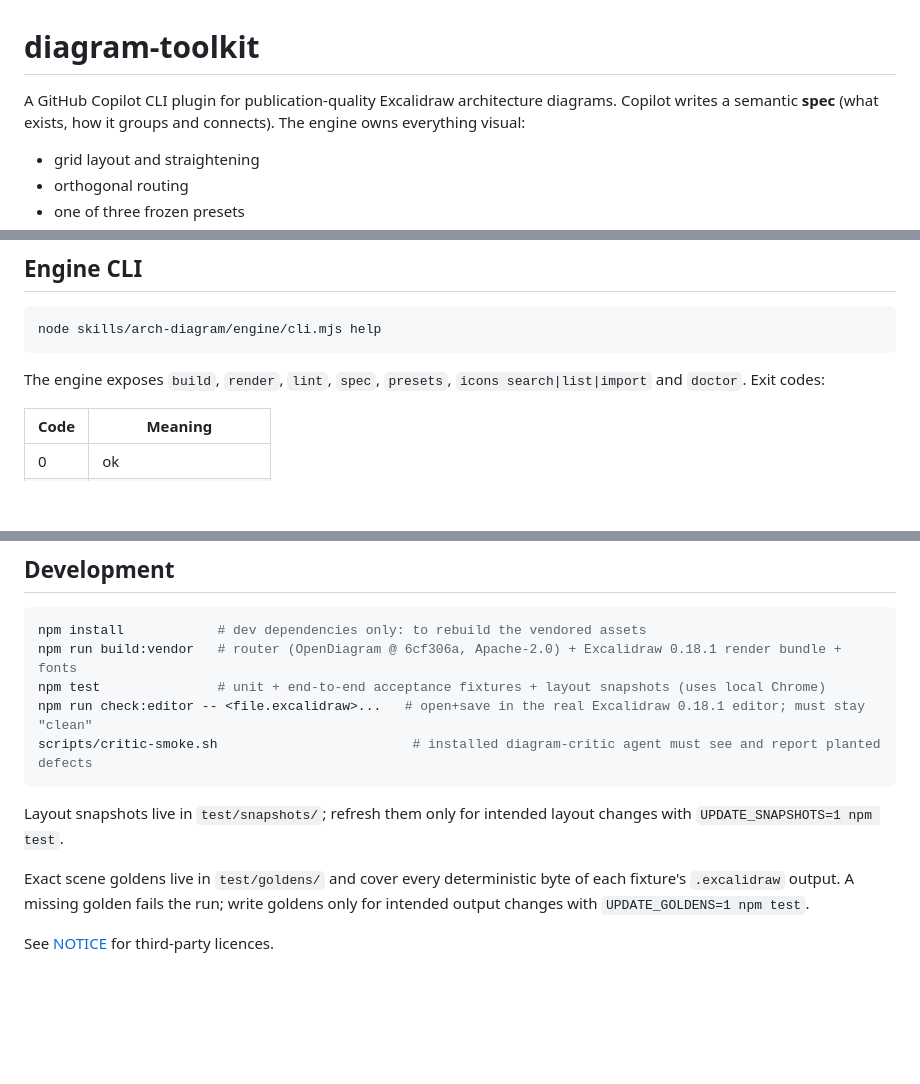
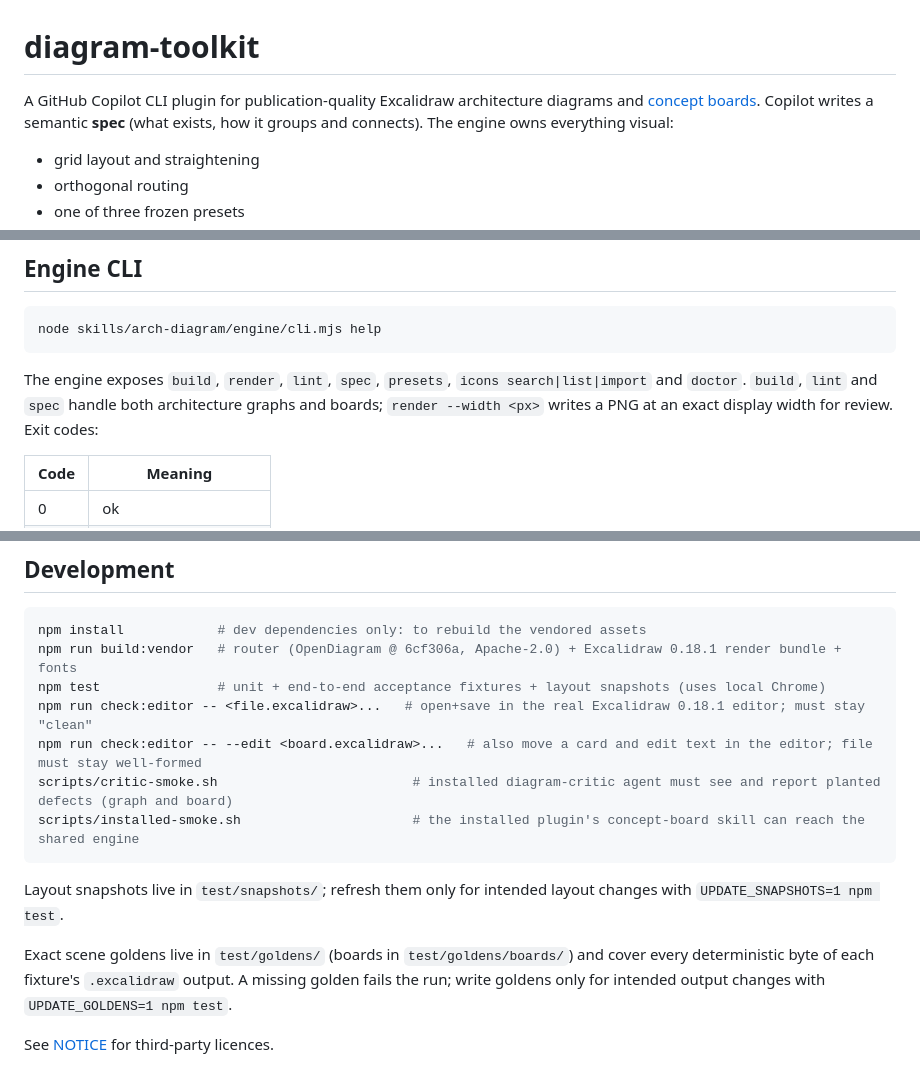
Before and after one commit to jamesmorrissey11/diagram-toolkit, a Markdown page: README.md, 3 parts joined by grey strips. Drawn GitHub-style; blank space fills up the shorter version.

````diff
--- a/README.md
+++ b/README.md
@@ -1,6 +1,6 @@
 # diagram-toolkit
 
-A GitHub Copilot CLI plugin for publication-quality Excalidraw architecture diagrams. Copilot writes a semantic **spec** (what exists, how it groups and connects). The engine owns everything visual:
+A GitHub Copilot CLI plugin for publication-quality Excalidraw architecture diagrams and [concept boards](#concept-boards). Copilot writes a semantic **spec** (what exists, how it groups and connects). The engine owns everything visual:
 - grid layout and straightening
 - orthogonal routing
 - one of three frozen presets
@@ -99,7 +115,7 @@ Every build is linted on the emitted scene.
 node skills/arch-diagram/engine/cli.mjs help
 ```
 
-The engine exposes `build`, `render`, `lint`, `spec`, `presets`, `icons search|list|import` and `doctor`. Exit codes:
+The engine exposes `build`, `render`, `lint`, `spec`, `presets`, `icons search|list|import` and `doctor`. `build`, `lint` and `spec` handle both architecture graphs and boards; `render --width <px>` writes a PNG at an exact display width for review. Exit codes:
 
 | Code | Meaning |
 |---|---|
@@ -117,11 +133,13 @@ npm install            # dev dependencies only: to rebuild the vendored assets
 npm run build:vendor   # router (OpenDiagram @ 6cf306a, Apache-2.0) + Excalidraw 0.18.1 render bundle + fonts
 npm test               # unit + end-to-end acceptance fixtures + layout snapshots (uses local Chrome)
 npm run check:editor -- <file.excalidraw>...   # open+save in the real Excalidraw 0.18.1 editor; must stay "clean"
-scripts/critic-smoke.sh                         # installed diagram-critic agent must see and report planted defects
+npm run check:editor -- --edit <board.excalidraw>...   # also move a card and edit text in the editor; file must stay well-formed
+scripts/critic-smoke.sh                         # installed diagram-critic agent must see and report planted defects (graph and board)
+scripts/installed-smoke.sh                      # the installed plugin's concept-board skill can reach the shared engine
 ```
 
 Layout snapshots live in `test/snapshots/`; refresh them only for intended layout changes with `UPDATE_SNAPSHOTS=1 npm test`.
 
-Exact scene goldens live in `test/goldens/` and cover every deterministic byte of each fixture's `.excalidraw` output. A missing golden fails the run; write goldens only for intended output changes with `UPDATE_GOLDENS=1 npm test`.
+Exact scene goldens live in `test/goldens/` (boards in `test/goldens/boards/`) and cover every deterministic byte of each fixture's `.excalidraw` output. A missing golden fails the run; write goldens only for intended output changes with `UPDATE_GOLDENS=1 npm test`.
 
 See [NOTICE](NOTICE) for third-party licences.
````
Also changed, not shown: other parts of README.md (+16 -0 lines), agents/diagram-critic.agent.md (+32 -2 lines), skills/concept-board/SKILL.md (added, +43 -0 lines), docs/gallery/brainwriting.png (added), docs/gallery/capability-categories.png (added), docs/gallery/stacked-rows-clean.png (added), docs/gallery/stacked-rows-sketch.png (added), 10 other files.
